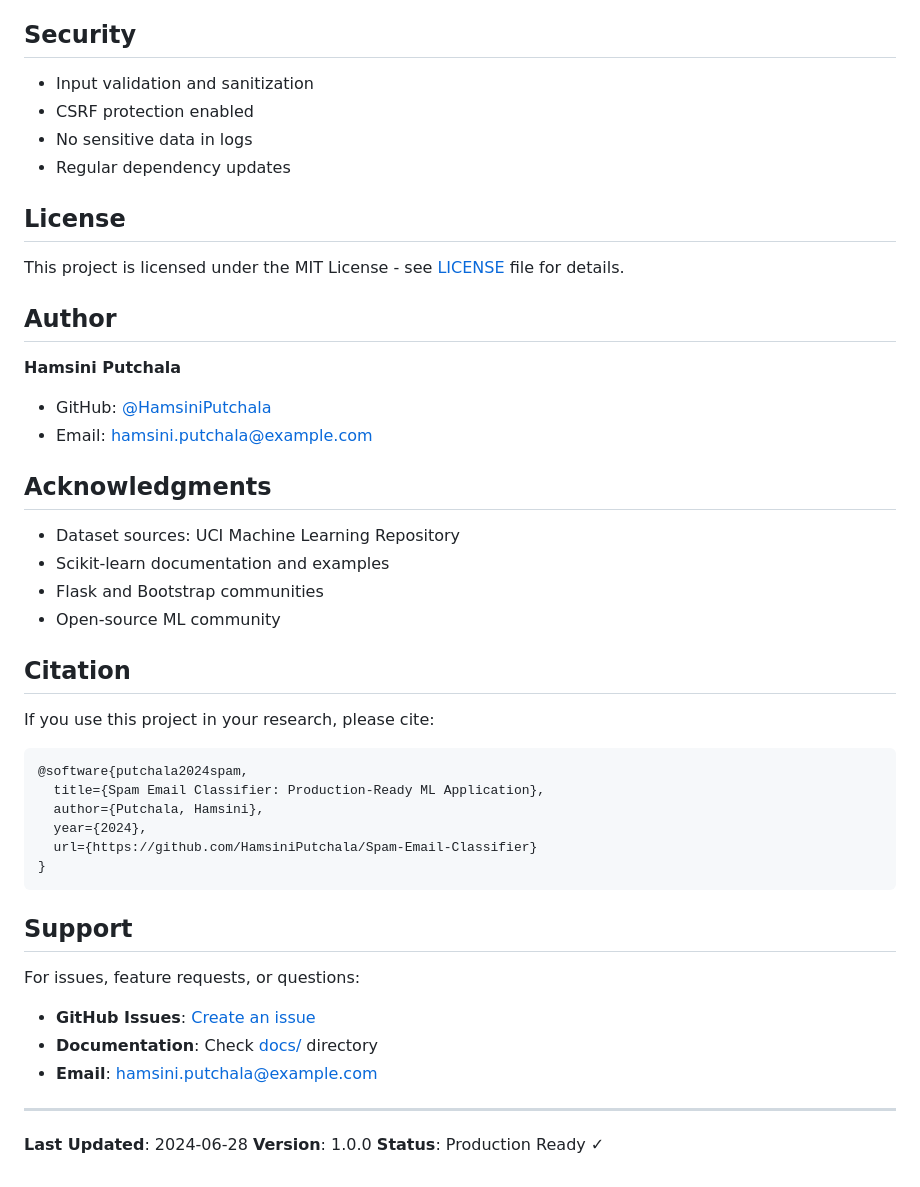
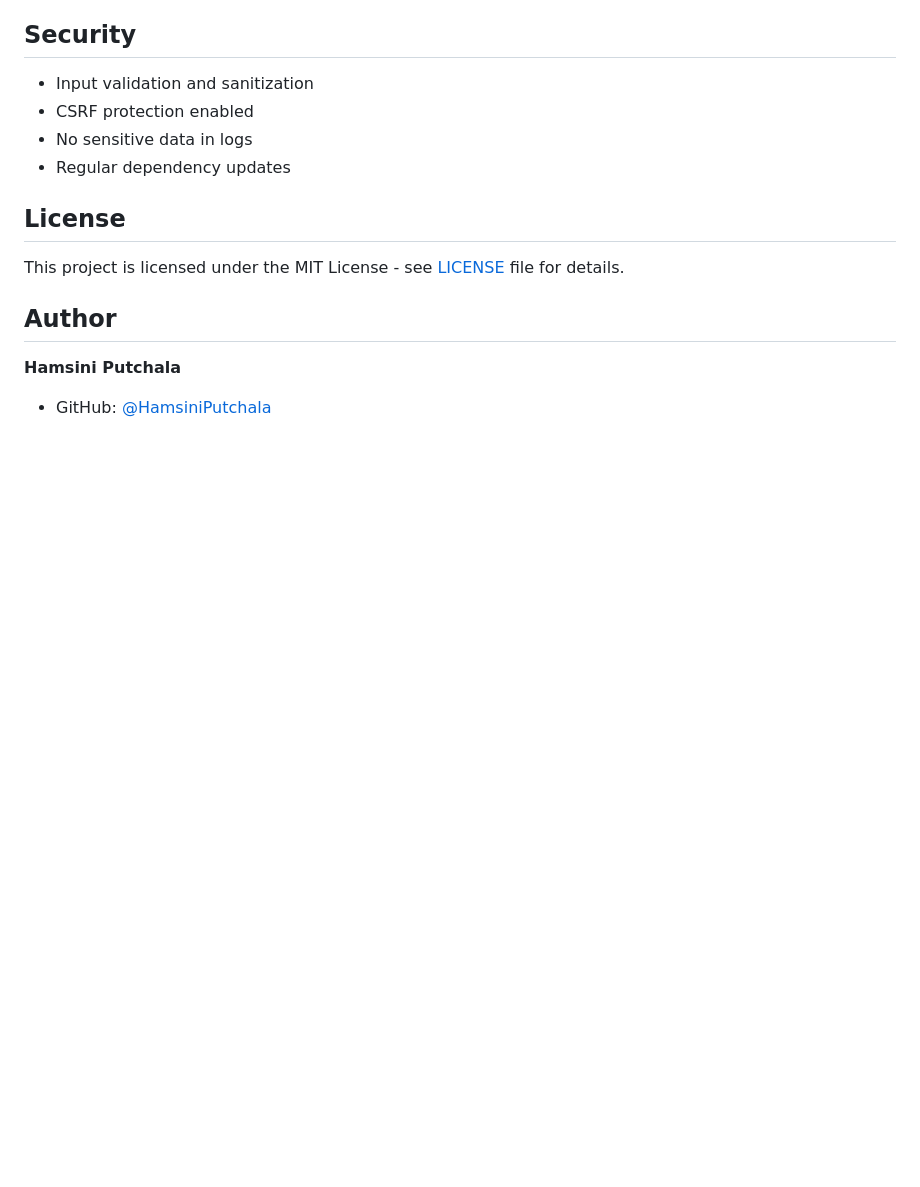
Before and after one commit to HamsiniPutchala/Spam-email-classifier, a Markdown page: README.md, the part around the change. GitHub-like rendering; blank space fills up the shorter version.

Commit message:
Clean up README by removing unnecessary sections
Removed author email, acknowledgments, citation, support sections, and last updated/version/status information from README.

````diff
--- a/README.md
+++ b/README.md
@@ -412,38 +412,3 @@ This project is licensed under the MIT License - see [LICENSE](LICENSE) file for
 
 **Hamsini Putchala**
 - GitHub: [@HamsiniPutchala](https://github.com/HamsiniPutchala)
-- Email: hamsini.putchala@example.com
-
-## Acknowledgments
-
-- Dataset sources: UCI Machine Learning Repository
-- Scikit-learn documentation and examples
-- Flask and Bootstrap communities
-- Open-source ML community
-
-## Citation
-
-If you use this project in your research, please cite:
-
-```bibtex
-@software{putchala2024spam,
-  title={Spam Email Classifier: Production-Ready ML Application},
-  author={Putchala, Hamsini},
-  year={2024},
-  url={https://github.com/HamsiniPutchala/Spam-Email-Classifier}
-}
-```
-
-## Support
-
-For issues, feature requests, or questions:
-
-- **GitHub Issues**: [Create an issue](https://github.com/HamsiniPutchala/Spam-Email-Classifier/issues)
-- **Documentation**: Check [docs/](docs/) directory
-- **Email**: hamsini.putchala@example.com
-
----
-
-**Last Updated**: 2024-06-28
-**Version**: 1.0.0
-**Status**: Production Ready ✓
````
